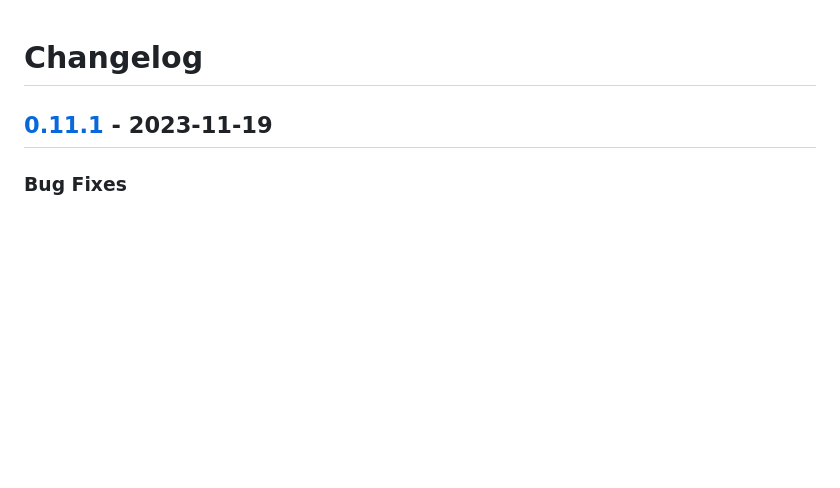
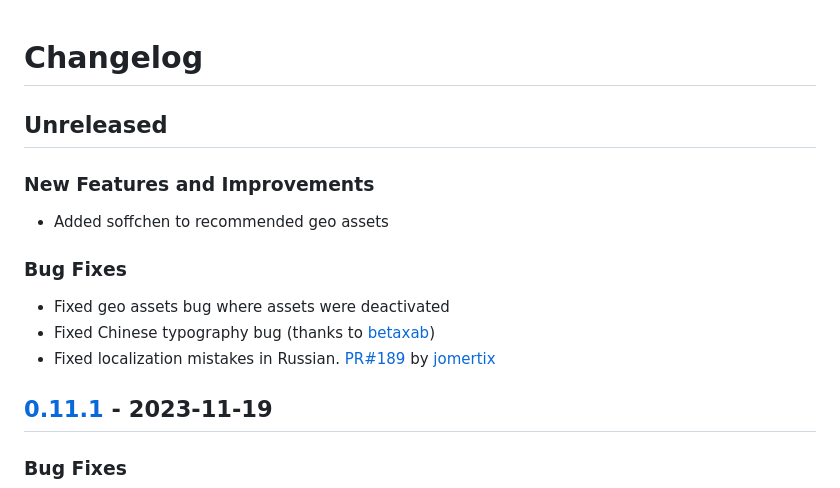
Before and after one commit to hiddify/hiddify-next, a Markdown page: CHANGELOG.md, the part around the change. Rendered like a GitHub page; blank space fills up the shorter version.

Commit message:
Update changelog

```diff
--- a/CHANGELOG.md
+++ b/CHANGELOG.md
@@ -1,4 +1,16 @@
 # Changelog
+
+## Unreleased
+
+### New Features and Improvements
+
+- Added soffchen to recommended geo assets
+
+### Bug Fixes
+
+- Fixed geo assets bug where assets were deactivated
+- Fixed Chinese typography bug (thanks to [betaxab](https://github.com/betaxab))
+- Fixed localization mistakes in Russian. [PR#189](https://github.com/hiddify/hiddify-next/pull/189) by [jomertix](https://github.com/jomertix)
 
 ## [0.11.1] - 2023-11-19
 
```
